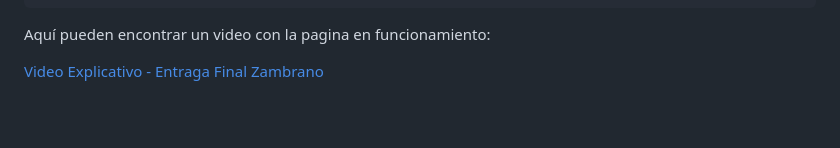
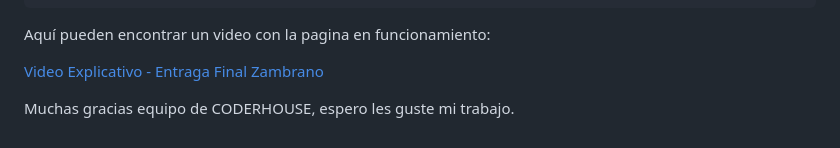
Before and after one commit to mjosezambranog/Entrega-Final-Zambrano, a Markdown page: README.md, the part around the change. Rendered like a GitHub page; blank space fills up the shorter version.

```diff
--- a/README.md
+++ b/README.md
@@ -82,3 +82,5 @@ Back-End:
 Aquí pueden encontrar un video con la pagina en funcionamiento:
 
 [Video Explicativo - Entraga Final Zambrano](https://drive.google.com/file/d/1G3sbgIcg6jLToGDAAFH8WzUlAAd6HZ8q/view?usp=sharing)
+
+Muchas gracias equipo de CODERHOUSE, espero les guste mi trabajo.
```
